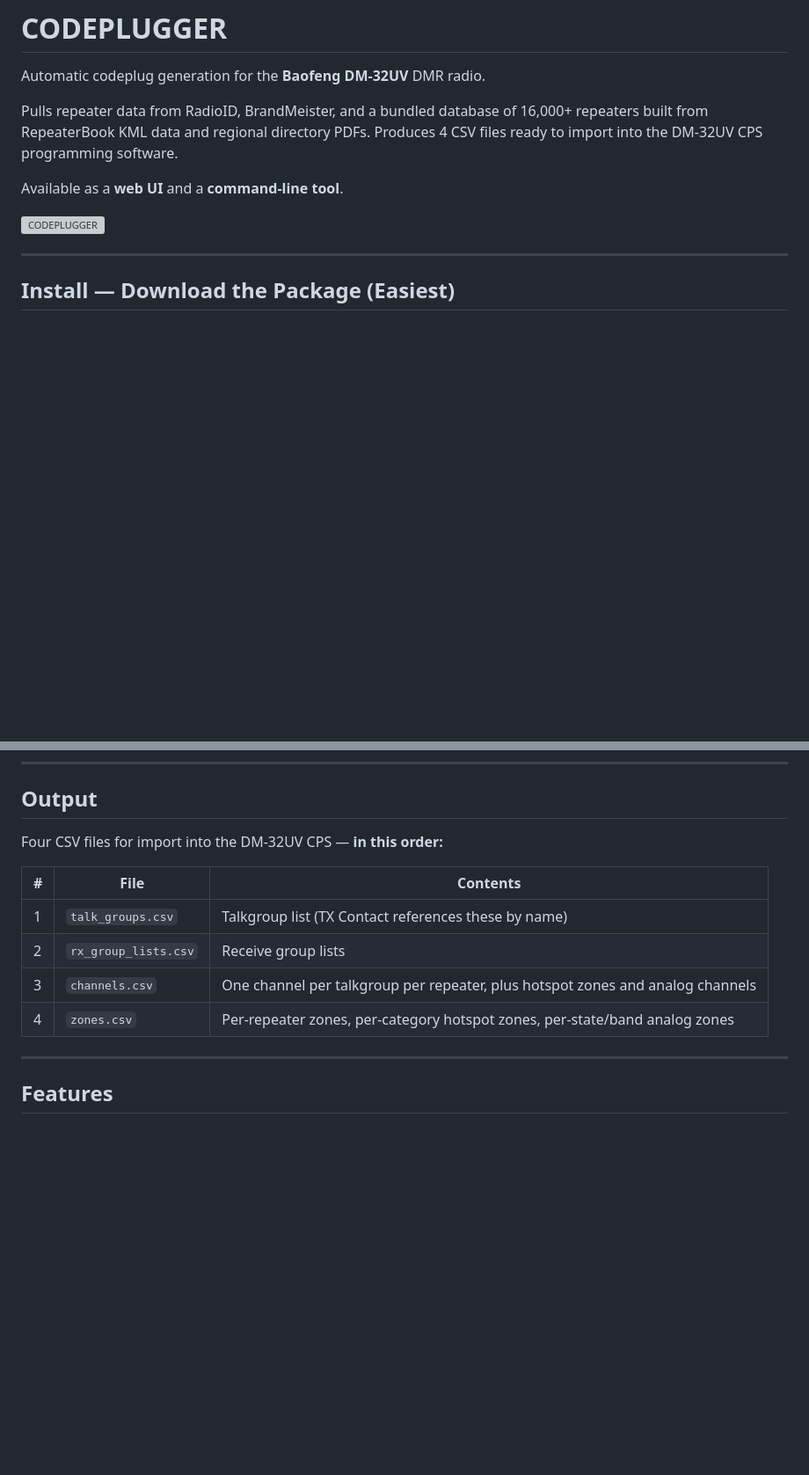
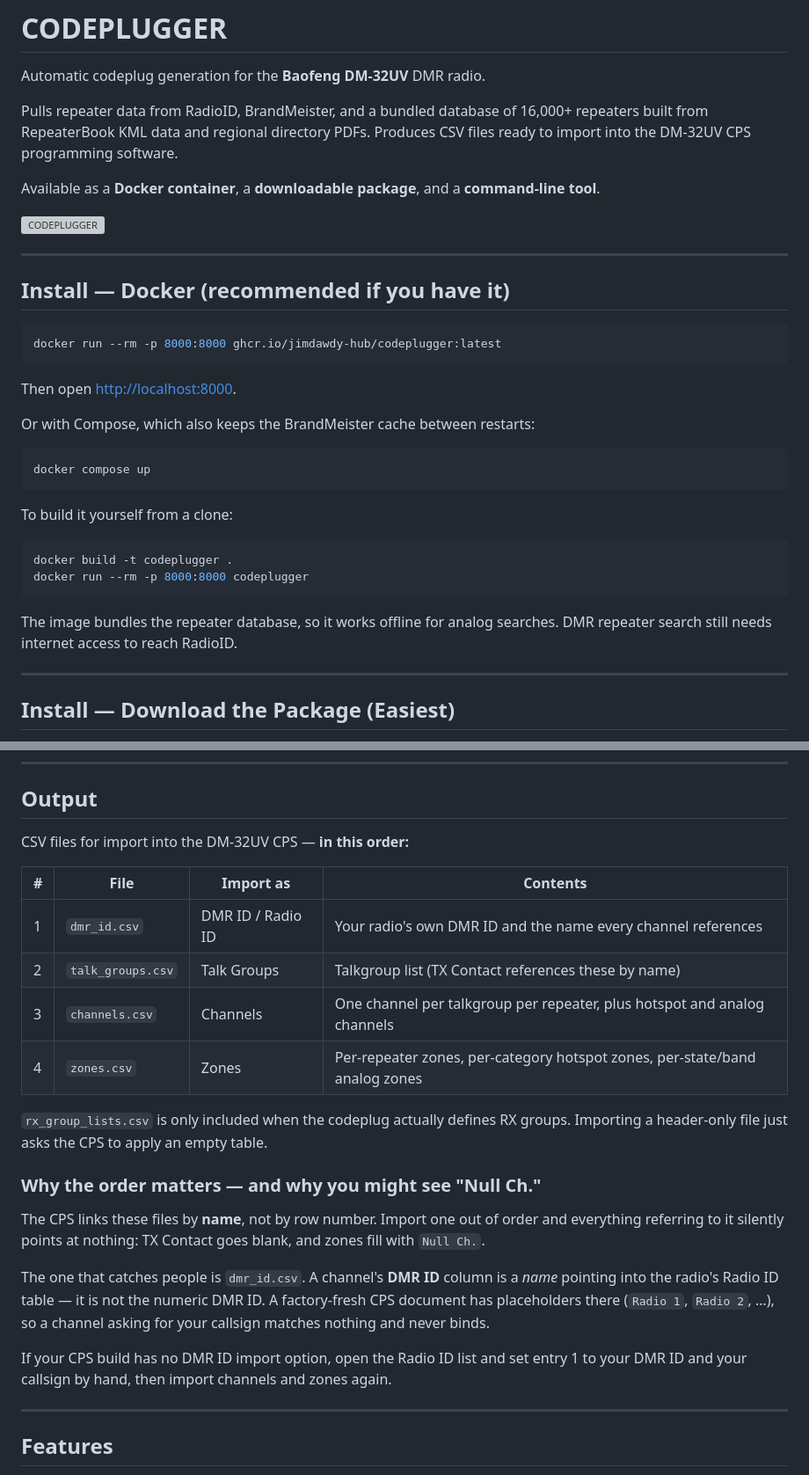
Before and after one commit to jimdawdy-hub/codeplugger, a Markdown page: README.md, 2 parts joined by grey strips. Shown at 88% size. Rendered like a GitHub page; blank space fills up the shorter version; grey boxes are pictures that could not be loaded.

````diff
--- a/README.md
+++ b/README.md
@@ -4,11 +4,38 @@ Automatic codeplug generation for the **Baofeng DM-32UV** DMR radio.
 
 Pulls repeater data from RadioID, BrandMeister, and a bundled database of 16,000+
 repeaters built from RepeaterBook KML data and regional directory PDFs. Produces
-4 CSV files ready to import into the DM-32UV CPS programming software.
+CSV files ready to import into the DM-32UV CPS programming software.
 
-Available as a **web UI** and a **command-line tool**.
+Available as a **Docker container**, a **downloadable package**, and a
+**command-line tool**.
 
 ![CODEPLUGGER](web/static/logo.png)
+
+---
+
+## Install — Docker (recommended if you have it)
+
+```bash
+docker run --rm -p 8000:8000 ghcr.io/jimdawdy-hub/codeplugger:latest
+```
+
+Then open <http://localhost:8000>.
+
+Or with Compose, which also keeps the BrandMeister cache between restarts:
+
+```bash
+docker compose up
+```
+
+To build it yourself from a clone:
+
+```bash
+docker build -t codeplugger .
+docker run --rm -p 8000:8000 codeplugger
+```
+
+The image bundles the repeater database, so it works offline for analog
+searches. DMR repeater search still needs internet access to reach RadioID.
 
 ---
 
@@ -221,14 +248,32 @@ The KML ZIP can be downloaded from https://drive.google.com/drive/folders/10Lvzk
 
 ## Output
 
-Four CSV files for import into the DM-32UV CPS — **in this order:**
+CSV files for import into the DM-32UV CPS — **in this order:**
 
-| # | File | Contents |
-|---|------|----------|
-| 1 | `talk_groups.csv` | Talkgroup list (TX Contact references these by name) |
-| 2 | `rx_group_lists.csv` | Receive group lists |
-| 3 | `channels.csv` | One channel per talkgroup per repeater, plus hotspot zones and analog channels |
-| 4 | `zones.csv` | Per-repeater zones, per-category hotspot zones, per-state/band analog zones |
+| # | File | Import as | Contents |
+|---|------|-----------|----------|
+| 1 | `dmr_id.csv` | DMR ID / Radio ID | Your radio's own DMR ID and the name every channel references |
+| 2 | `talk_groups.csv` | Talk Groups | Talkgroup list (TX Contact references these by name) |
+| 3 | `channels.csv` | Channels | One channel per talkgroup per repeater, plus hotspot and analog channels |
+| 4 | `zones.csv` | Zones | Per-repeater zones, per-category hotspot zones, per-state/band analog zones |
+
+`rx_group_lists.csv` is only included when the codeplug actually defines RX
+groups. Importing a header-only file just asks the CPS to apply an empty table.
+
+### Why the order matters — and why you might see "Null Ch."
+
+The CPS links these files by **name**, not by row number. Import one out of
+order and everything referring to it silently points at nothing: TX Contact
+goes blank, and zones fill with `Null Ch.`.
+
+The one that catches people is `dmr_id.csv`. A channel's **DMR ID** column is
+a *name* pointing into the radio's Radio ID table — it is not the numeric DMR
+ID. A factory-fresh CPS document has placeholders there (`Radio 1`, `Radio 2`,
+…), so a channel asking for your callsign matches nothing and never binds.
+
+If your CPS build has no DMR ID import option, open the Radio ID list and set
+entry 1 to your DMR ID and your callsign by hand, then import channels and
+zones again.
 
 ---
 
````
Also changed, not shown: other parts of README.md (+26 -6 lines), LESSONS_LEARNED.md (+52 -10 lines), ONBOARDING.md (+14 -7 lines).
